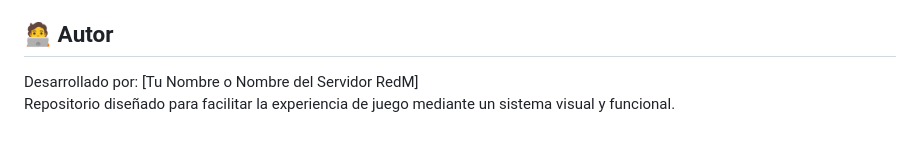
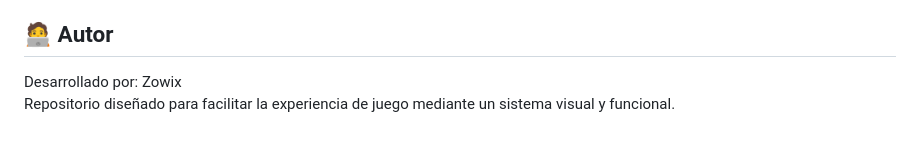
Before and after one commit to Mus9617/Mapas_interactivos, a Markdown page: README.md, the part around the change. Rendered like a GitHub page.

Commit message:
Update README.md
update Author Name Resume Gemini

```diff
--- a/README.md
+++ b/README.md
@@ -94,5 +94,5 @@ document.getElementById('icono_usuario')?.addEventListener('change', function()
 
 ## 🧑‍💻 Autor
 
-Desarrollado por: [Tu Nombre o Nombre del Servidor RedM]
+Desarrollado por: Zowix
 Repositorio diseñado para facilitar la experiencia de juego mediante un sistema visual y funcional.
```
